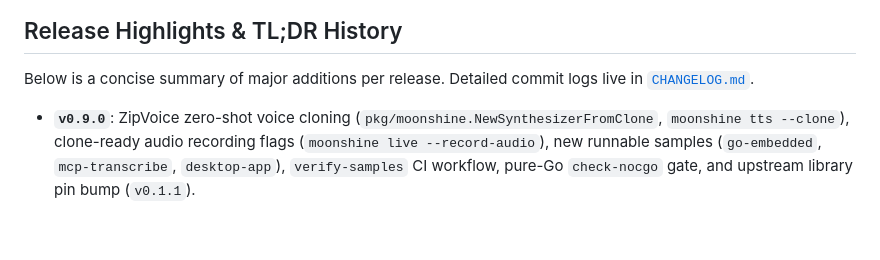
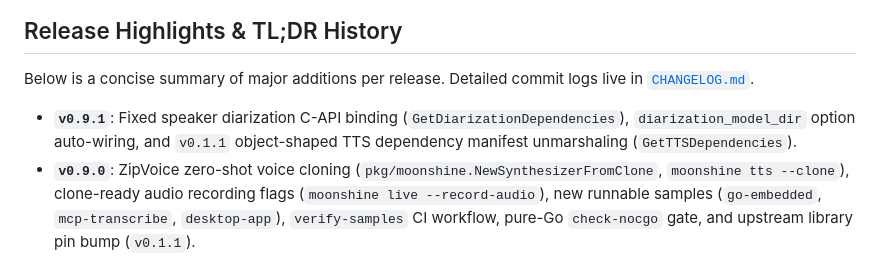
Before and after one commit to ghchinoy/moonshine-go, a Markdown page: docs/RELEASING.md, the part around the change. GitHub-like rendering; blank space fills up the shorter version.

```diff
--- a/docs/RELEASING.md
+++ b/docs/RELEASING.md
@@ -132,6 +132,7 @@ Users can extract the archive and run `./run.sh` or set `MOONSHINE_LIB_DIR=./lib
 
 Below is a concise summary of major additions per release. Detailed commit logs live in [`CHANGELOG.md`](../CHANGELOG.md).
 
+- **`v0.9.1`**: Fixed speaker diarization C-API binding (`GetDiarizationDependencies`), `diarization_model_dir` option auto-wiring, and `v0.1.1` object-shaped TTS dependency manifest unmarshaling (`GetTTSDependencies`).
 - **`v0.9.0`**: ZipVoice zero-shot voice cloning (`pkg/moonshine.NewSynthesizerFromClone`, `moonshine tts --clone`), clone-ready audio recording flags (`moonshine live --record-audio`), new runnable samples (`go-embedded`, `mcp-transcribe`, `desktop-app`), `verify-samples` CI workflow, pure-Go `check-nocgo` gate, and upstream library pin bump (`v0.1.1`).
 - **`v0.8.0`**: Public `pkg/moonshine` pure-Go reference binding (`CGO_ENABLED=0` buildable), sample rating schema (`samples/CONTRIBUTING.md`), and `samples/go-bulk-analysis` native batch engine alignment.
 - **`v0.7.0`**: Multi-file/batch transcribe engine with worker pool concurrency (`--concurrency`), GCS prefix listing, structured batch manifest JSON, live TUI latency/confidence display, and gRPC `Line` proto parity.
```
Also changed, not shown: CHANGELOG.md (+8 -0 lines).
